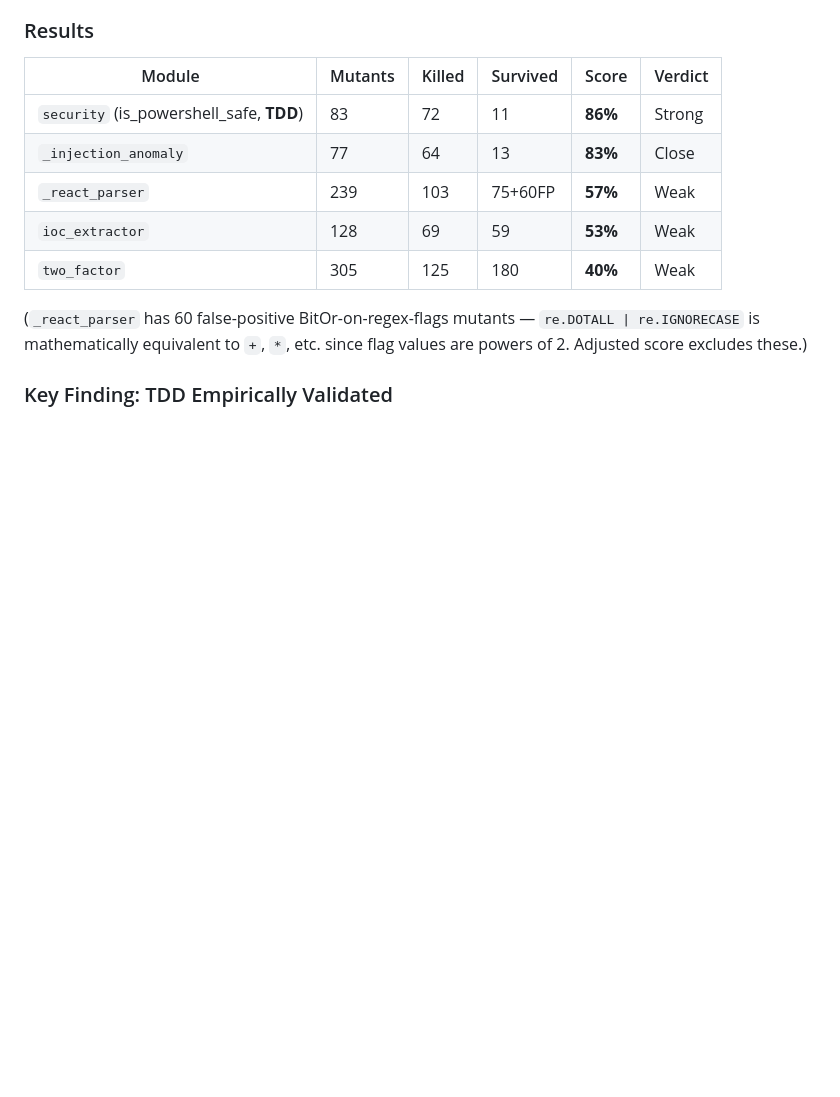
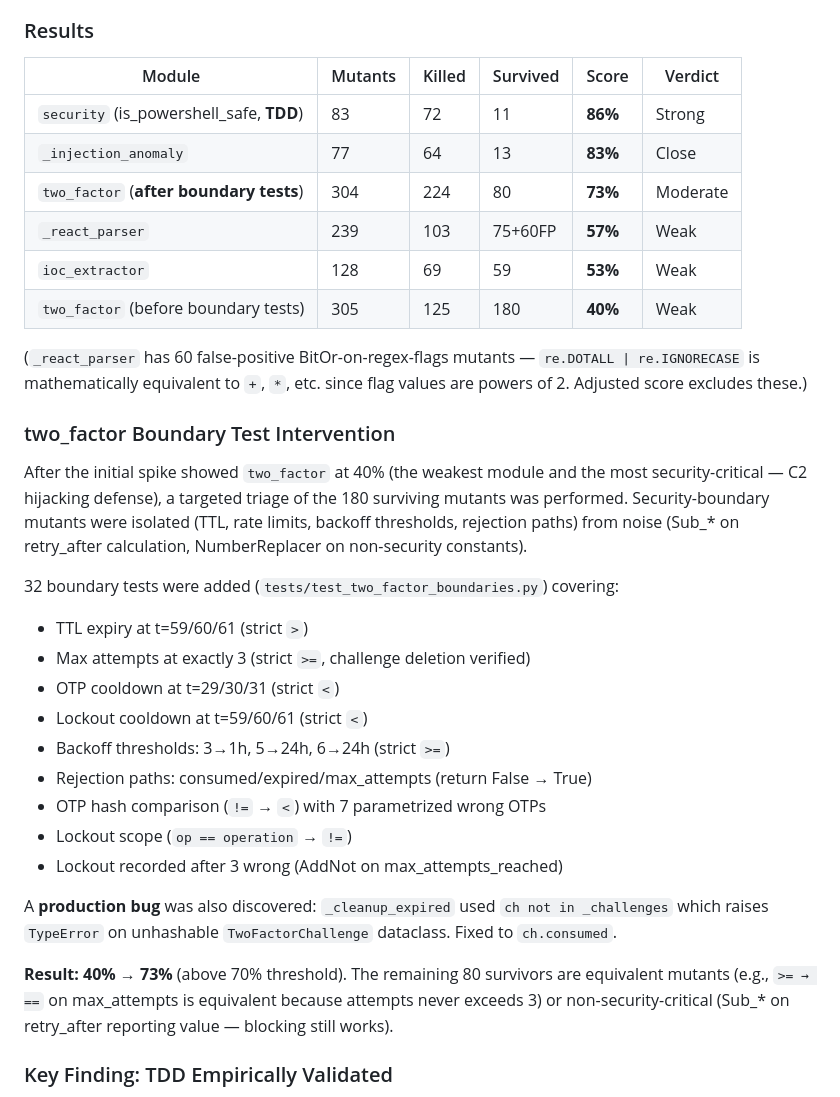
Before and after one commit to bj112233/governor-edr, a Markdown page: docs/ARCHITECTURE.md, the part around the change. Drawn GitHub-style; blank space fills up the shorter version.

Commit message:
docs(arch): two_factor boundary tests — 40% to 73% mutation score + _cleanup_expired bug fix

```diff
--- a/docs/ARCHITECTURE.md
+++ b/docs/ARCHITECTURE.md
@@ -2598,13 +2598,42 @@ run against each mutant.
 |--------|---------|--------|----------|-------|---------|
 | `security` (is_powershell_safe, **TDD**) | 83 | 72 | 11 | **86%** | Strong |
 | `_injection_anomaly` | 77 | 64 | 13 | **83%** | Close |
+| `two_factor` (**after boundary tests**) | 304 | 224 | 80 | **73%** | Moderate |
 | `_react_parser` | 239 | 103 | 75+60FP | **57%** | Weak |
 | `ioc_extractor` | 128 | 69 | 59 | **53%** | Weak |
-| `two_factor` | 305 | 125 | 180 | **40%** | Weak |
+| `two_factor` (before boundary tests) | 305 | 125 | 180 | **40%** | Weak |
 
 (`_react_parser` has 60 false-positive BitOr-on-regex-flags mutants —
 `re.DOTALL | re.IGNORECASE` is mathematically equivalent to `+`, `*`, etc.
 since flag values are powers of 2. Adjusted score excludes these.)
+
+### two_factor Boundary Test Intervention
+
+After the initial spike showed `two_factor` at 40% (the weakest module and
+the most security-critical — C2 hijacking defense), a targeted triage of the
+180 surviving mutants was performed. Security-boundary mutants were isolated
+(TTL, rate limits, backoff thresholds, rejection paths) from noise (Sub_*
+on retry_after calculation, NumberReplacer on non-security constants).
+
+32 boundary tests were added (`tests/test_two_factor_boundaries.py`) covering:
+- TTL expiry at t=59/60/61 (strict `>`)
+- Max attempts at exactly 3 (strict `>=`, challenge deletion verified)
+- OTP cooldown at t=29/30/31 (strict `<`)
+- Lockout cooldown at t=59/60/61 (strict `<`)
+- Backoff thresholds: 3→1h, 5→24h, 6→24h (strict `>=`)
+- Rejection paths: consumed/expired/max_attempts (return False → True)
+- OTP hash comparison (`!=` → `<`) with 7 parametrized wrong OTPs
+- Lockout scope (`op == operation` → `!=`)
+- Lockout recorded after 3 wrong (AddNot on max_attempts_reached)
+
+A **production bug** was also discovered: `_cleanup_expired` used
+`ch not in _challenges` which raises `TypeError` on unhashable
+`TwoFactorChallenge` dataclass. Fixed to `ch.consumed`.
+
+**Result: 40% → 73%** (above 70% threshold). The remaining 80 survivors are
+equivalent mutants (e.g., `>= → ==` on max_attempts is equivalent because
+attempts never exceeds 3) or non-security-critical (Sub_* on retry_after
+reporting value — blocking still works).
 
 ### Key Finding: TDD Empirically Validated
 
```
Also changed, not shown: conceptual_repo/ARCHITECTURE.md (+9 -2 lines).
